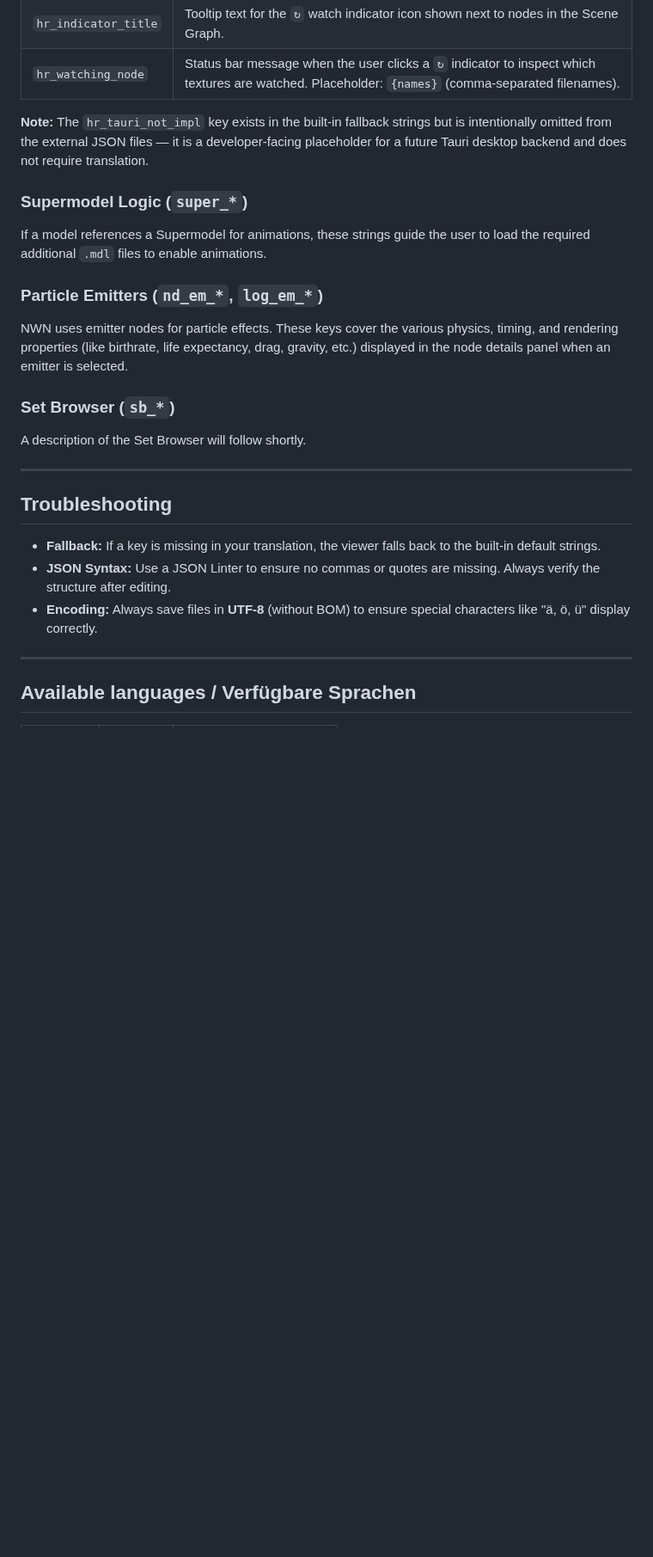
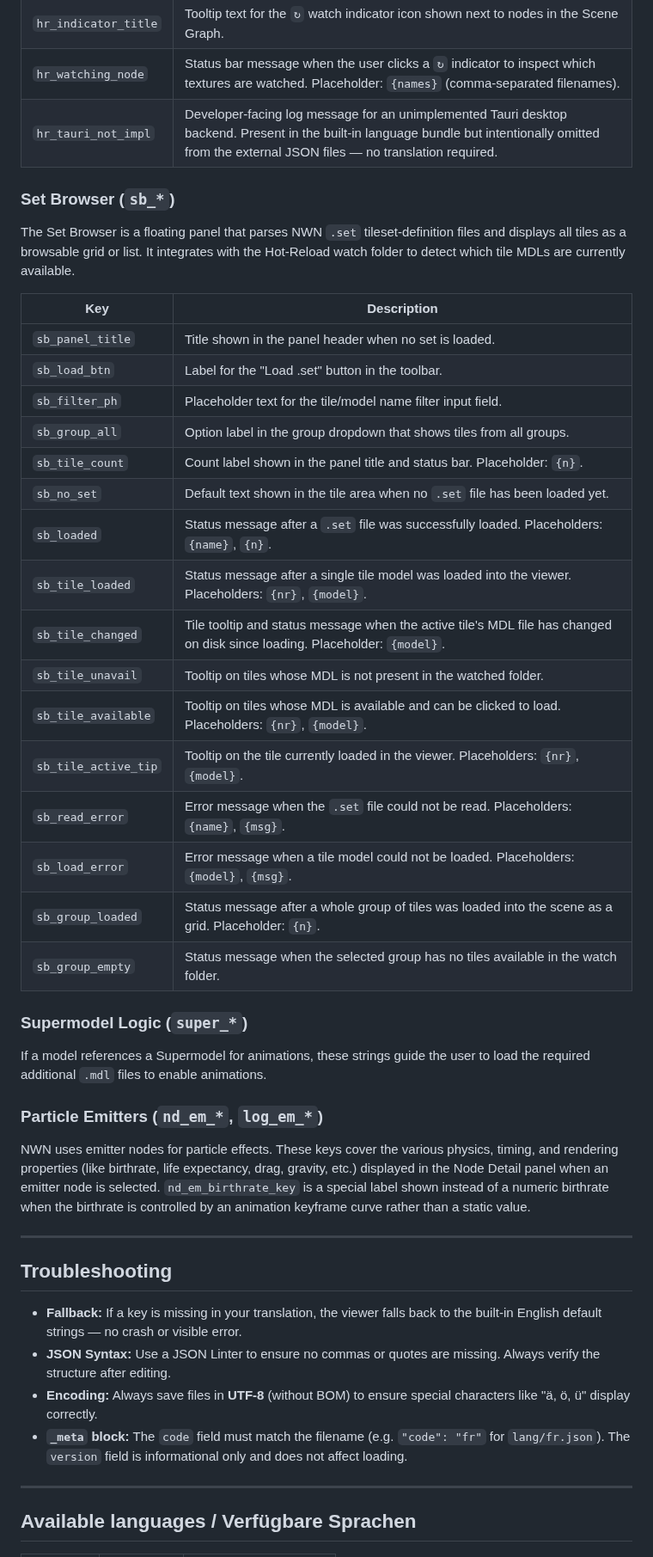
Before and after one commit to dunahan/nwn_mdl_webviewer, a Markdown page: lang/README.md, the part around one of its changes. Shown at 86% size. GitHub-like rendering; blank space fills up the shorter version.

```diff
--- a/lang/README.md
+++ b/lang/README.md
@@ -143,25 +158,44 @@ The viewer can watch a local folder for texture changes and automatically reload
 | `hr_filled_missing` | Status message after missing textures for the loaded model were automatically filled from the watch folder. Placeholder: `{n}`. |
 | `hr_indicator_title` | Tooltip text for the `↻` watch indicator icon shown next to nodes in the Scene Graph. |
 | `hr_watching_node` | Status bar message when the user clicks a `↻` indicator to inspect which textures are watched. Placeholder: `{names}` (comma-separated filenames). |
+| `hr_tauri_not_impl` | Developer-facing log message for an unimplemented Tauri desktop backend. Present in the built-in language bundle but intentionally omitted from the external JSON files — no translation required. |
 
-**Note:** The `hr_tauri_not_impl` key exists in the built-in fallback strings but is intentionally omitted from the external JSON files — it is a developer-facing placeholder for a future Tauri desktop backend and does not require translation.
+### Set Browser (`sb_*`)
+The Set Browser is a floating panel that parses NWN `.set` tileset-definition files and displays all tiles as a browsable grid or list. It integrates with the Hot-Reload watch folder to detect which tile MDLs are currently available.
+
+| Key | Description |
+|-----|-------------|
+| `sb_panel_title` | Title shown in the panel header when no set is loaded. |
+| `sb_load_btn` | Label for the "Load .set" button in the toolbar. |
+| `sb_filter_ph` | Placeholder text for the tile/model name filter input field. |
+| `sb_group_all` | Option label in the group dropdown that shows tiles from all groups. |
+| `sb_tile_count` | Count label shown in the panel title and status bar. Placeholder: `{n}`. |
+| `sb_no_set` | Default text shown in the tile area when no `.set` file has been loaded yet. |
+| `sb_loaded` | Status message after a `.set` file was successfully loaded. Placeholders: `{name}`, `{n}`. |
+| `sb_tile_loaded` | Status message after a single tile model was loaded into the viewer. Placeholders: `{nr}`, `{model}`. |
+| `sb_tile_changed` | Tile tooltip and status message when the active tile's MDL file has changed on disk since loading. Placeholder: `{model}`. |
+| `sb_tile_unavail` | Tooltip on tiles whose MDL is not present in the watched folder. |
+| `sb_tile_available` | Tooltip on tiles whose MDL is available and can be clicked to load. Placeholders: `{nr}`, `{model}`. |
+| `sb_tile_active_tip` | Tooltip on the tile currently loaded in the viewer. Placeholders: `{nr}`, `{model}`. |
+| `sb_read_error` | Error message when the `.set` file could not be read. Placeholders: `{name}`, `{msg}`. |
+| `sb_load_error` | Error message when a tile model could not be loaded. Placeholders: `{model}`, `{msg}`. |
+| `sb_group_loaded` | Status message after a whole group of tiles was loaded into the scene as a grid. Placeholder: `{n}`. |
+| `sb_group_empty` | Status message when the selected group has no tiles available in the watch folder. |
 
 ### Supermodel Logic (`super_*`)
 If a model references a Supermodel for animations, these strings guide the user to load the required additional `.mdl` files to enable animations.
 
 ### Particle Emitters (`nd_em_*`, `log_em_*`)
-NWN uses emitter nodes for particle effects. These keys cover the various physics, timing, and rendering properties (like birthrate, life expectancy, drag, gravity, etc.) displayed in the node details panel when an emitter is selected.
-
-### Set Browser (`sb_*`)
-A description of the Set Browser will follow shortly.
+NWN uses emitter nodes for particle effects. These keys cover the various physics, timing, and rendering properties (like birthrate, life expectancy, drag, gravity, etc.) displayed in the Node Detail panel when an emitter node is selected. `nd_em_birthrate_key` is a special label shown instead of a numeric birthrate when the birthrate is controlled by an animation keyframe curve rather than a static value.
 
 ---
 
 ## Troubleshooting
 
-* **Fallback:** If a key is missing in your translation, the viewer falls back to the built-in default strings.
+* **Fallback:** If a key is missing in your translation, the viewer falls back to the built-in English default strings — no crash or visible error.
 * **JSON Syntax:** Use a JSON Linter to ensure no commas or quotes are missing. Always verify the structure after editing.
 * **Encoding:** Always save files in **UTF-8** (without BOM) to ensure special characters like "ä, ö, ü" display correctly.
+* **`_meta` block:** The `code` field must match the filename (e.g. `"code": "fr"` for `lang/fr.json`). The `version` field is informational only and does not affect loading.
 
 ---
 
```
Also changed, not shown: other parts of lang/README.md (+38 -23 lines).
